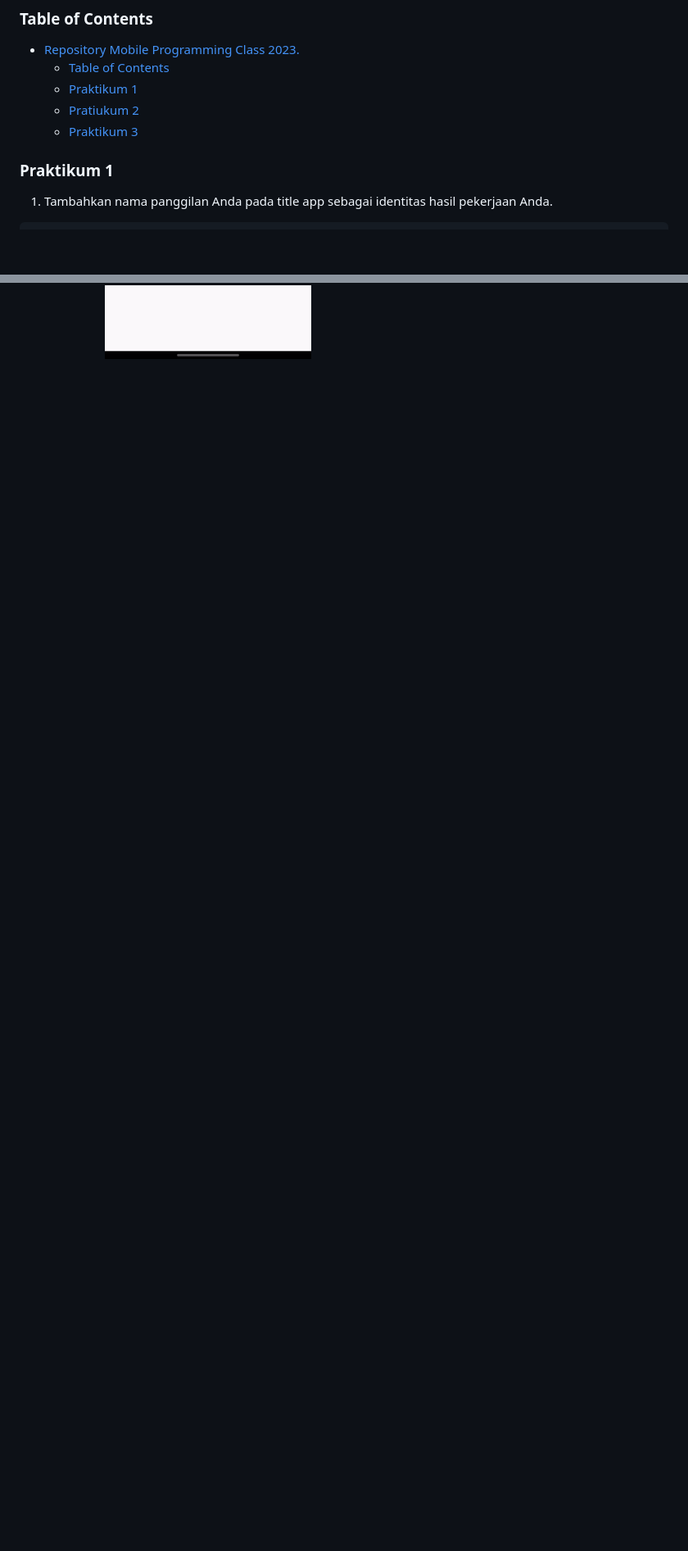
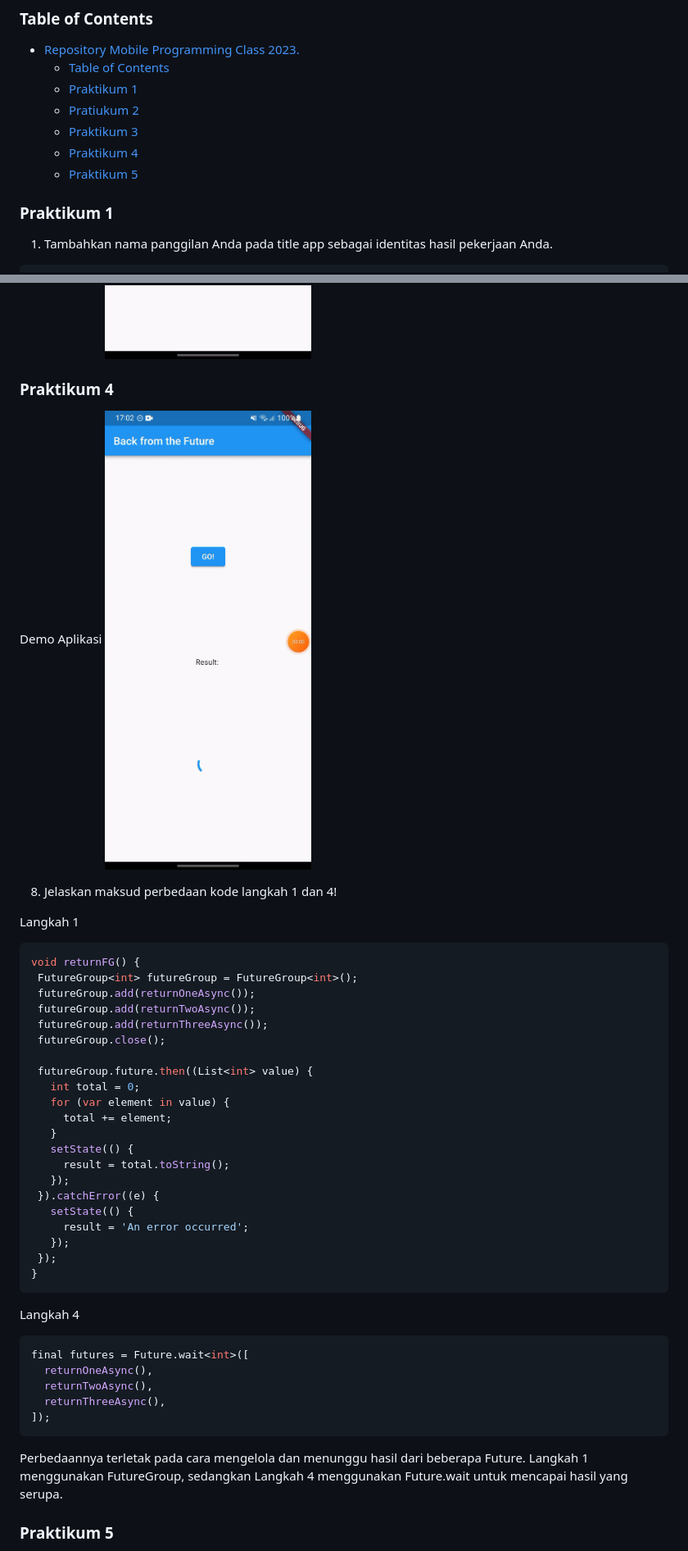
Before and after one commit to Alivan21/2141720078-mobile-2023, a Markdown page: week-12/README.md, 2 parts joined by grey strips. Shown: that part at 82% size. GitHub-like rendering; blank space fills up the shorter version.

Commit message:
W12: Soal 9

````diff
--- a/week-12/README.md
+++ b/week-12/README.md
@@ -19,6 +19,8 @@ Tugas : Minggu 12
   - [Praktikum 1](#praktikum-1)
   - [Pratiukum 2](#pratiukum-2)
   - [Praktikum 3](#praktikum-3)
+  - [Praktikum 4](#praktikum-4)
+  - [Praktikum 5](#praktikum-5)
 
 ### Praktikum 1
 
@@ -161,3 +163,51 @@ Kode di atas merupakan modifikasi dari kode sebelumnya dengan penambahan penanga
 
 Demo Aplikasi
 ![Gambar 5](/week-12/docs/soal3.5.gif)
+
+### Praktikum 4
+
+Demo Aplikasi
+![Gambar 6](/week-12/docs/soal4.7.gif)
+
+8. Jelaskan maksud perbedaan kode langkah 1 dan 4!
+
+Langkah 1
+
+```dart
+void returnFG() {
+ FutureGroup<int> futureGroup = FutureGroup<int>();
+ futureGroup.add(returnOneAsync());
+ futureGroup.add(returnTwoAsync());
+ futureGroup.add(returnThreeAsync());
+ futureGroup.close();
+
+ futureGroup.future.then((List<int> value) {
+   int total = 0;
+   for (var element in value) {
+     total += element;
+   }
+   setState(() {
+     result = total.toString();
+   });
+ }).catchError((e) {
+   setState(() {
+     result = 'An error occurred';
+   });
+ });
+}
+```
+
+Langkah 4
+
+```dart
+final futures = Future.wait<int>([
+  returnOneAsync(),
+  returnTwoAsync(),
+  returnThreeAsync(),
+]);
+```
+
+Perbedaannya terletak pada cara mengelola dan menunggu hasil dari beberapa Future. Langkah 1 menggunakan FutureGroup, sedangkan Langkah 4 menggunakan Future.wait untuk mencapai hasil yang serupa.
+
+### Praktikum 5
+
````
Also changed, not shown: other parts of week-12/README.md (+5 -0 lines), week-12/docs/soal5.9.gif (added), 1 other file.
